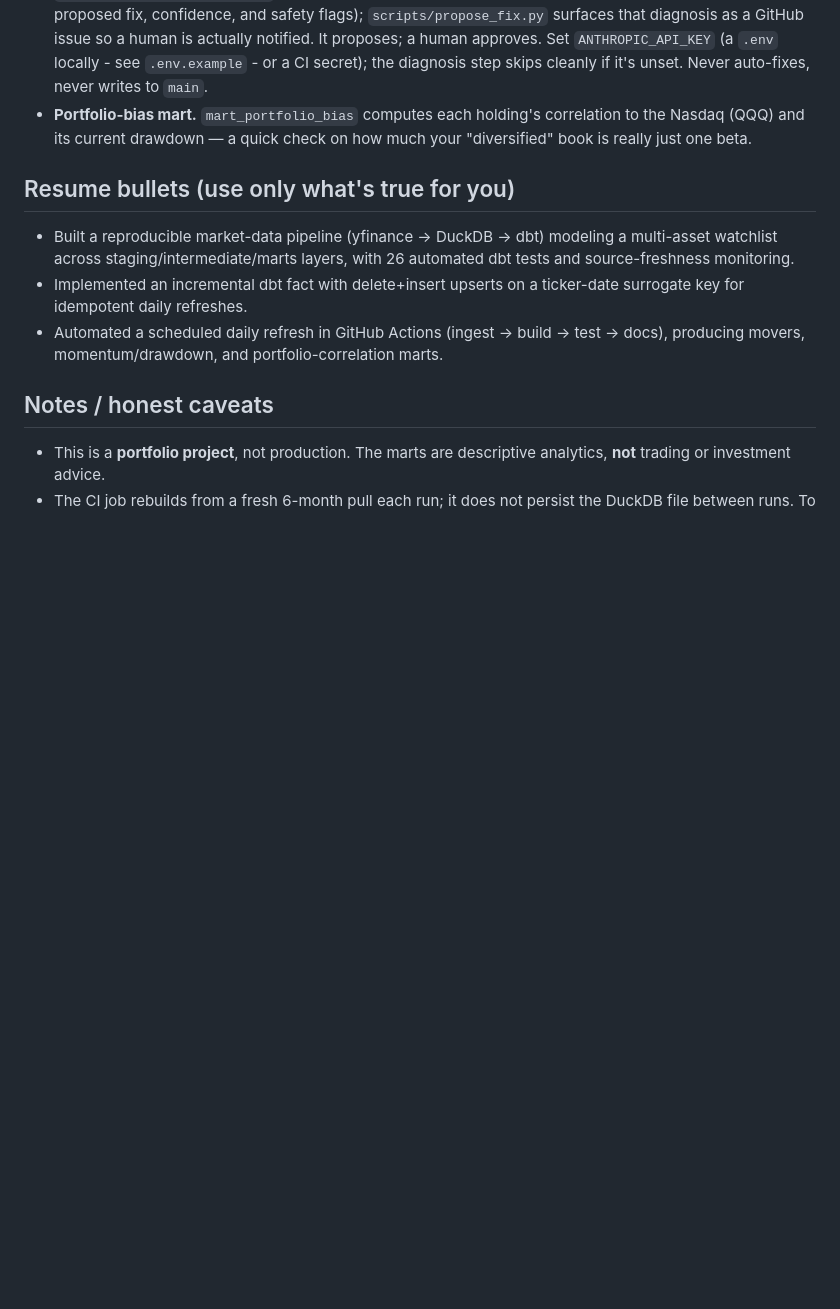
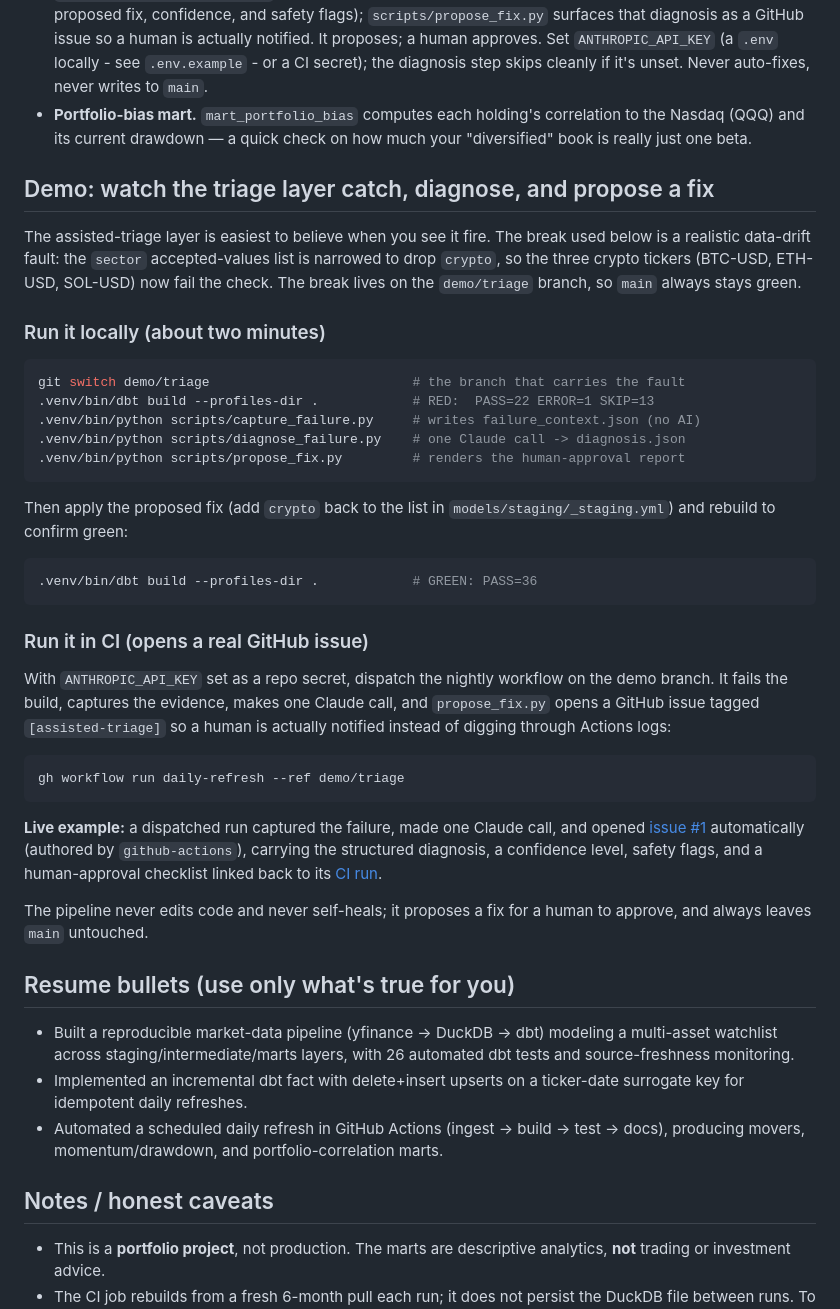
Before and after one commit to tthh97/market-movers-dbt, a Markdown page: README.md, the part around the change. Rendered like a GitHub page; blank space fills up the shorter version.

Commit message:
Add Demo section: local + CI assisted-triage walkthrough with live issue link

````diff
--- a/README.md
+++ b/README.md
@@ -100,6 +100,50 @@ tests/                        # singular test: no non-positive close prices
   correlation to the Nasdaq (QQQ) and its current drawdown — a quick check on
   how much your "diversified" book is really just one beta.
 
+## Demo: watch the triage layer catch, diagnose, and propose a fix
+
+The assisted-triage layer is easiest to believe when you see it fire. The break used
+below is a realistic data-drift fault: the `sector` accepted-values list is narrowed
+to drop `crypto`, so the three crypto tickers (BTC-USD, ETH-USD, SOL-USD) now fail the
+check. The break lives on the `demo/triage` branch, so `main` always stays green.
+
+### Run it locally (about two minutes)
+
+```bash
+git switch demo/triage                          # the branch that carries the fault
+.venv/bin/dbt build --profiles-dir .            # RED:  PASS=22 ERROR=1 SKIP=13
+.venv/bin/python scripts/capture_failure.py     # writes failure_context.json (no AI)
+.venv/bin/python scripts/diagnose_failure.py    # one Claude call -> diagnosis.json
+.venv/bin/python scripts/propose_fix.py         # renders the human-approval report
+```
+
+Then apply the proposed fix (add `crypto` back to the list in
+`models/staging/_staging.yml`) and rebuild to confirm green:
+
+```bash
+.venv/bin/dbt build --profiles-dir .            # GREEN: PASS=36
+```
+
+### Run it in CI (opens a real GitHub issue)
+
+With `ANTHROPIC_API_KEY` set as a repo secret, dispatch the nightly workflow on the
+demo branch. It fails the build, captures the evidence, makes one Claude call, and
+`propose_fix.py` opens a GitHub issue tagged `[assisted-triage]` so a human is
+actually notified instead of digging through Actions logs:
+
+```bash
+gh workflow run daily-refresh --ref demo/triage
+```
+
+**Live example:** a dispatched run captured the failure, made one Claude call, and
+opened [issue #1](https://github.com/tthh97/market-movers-dbt/issues/1) automatically
+(authored by `github-actions`), carrying the structured diagnosis, a confidence level,
+safety flags, and a human-approval checklist linked back to its
+[CI run](https://github.com/tthh97/market-movers-dbt/actions/runs/29897665841).
+
+The pipeline never edits code and never self-heals; it proposes a fix for a human to
+approve, and always leaves `main` untouched.
+
 ## Resume bullets (use only what's true for you)
 
 - Built a reproducible market-data pipeline (yfinance → DuckDB → dbt) modeling a
````
